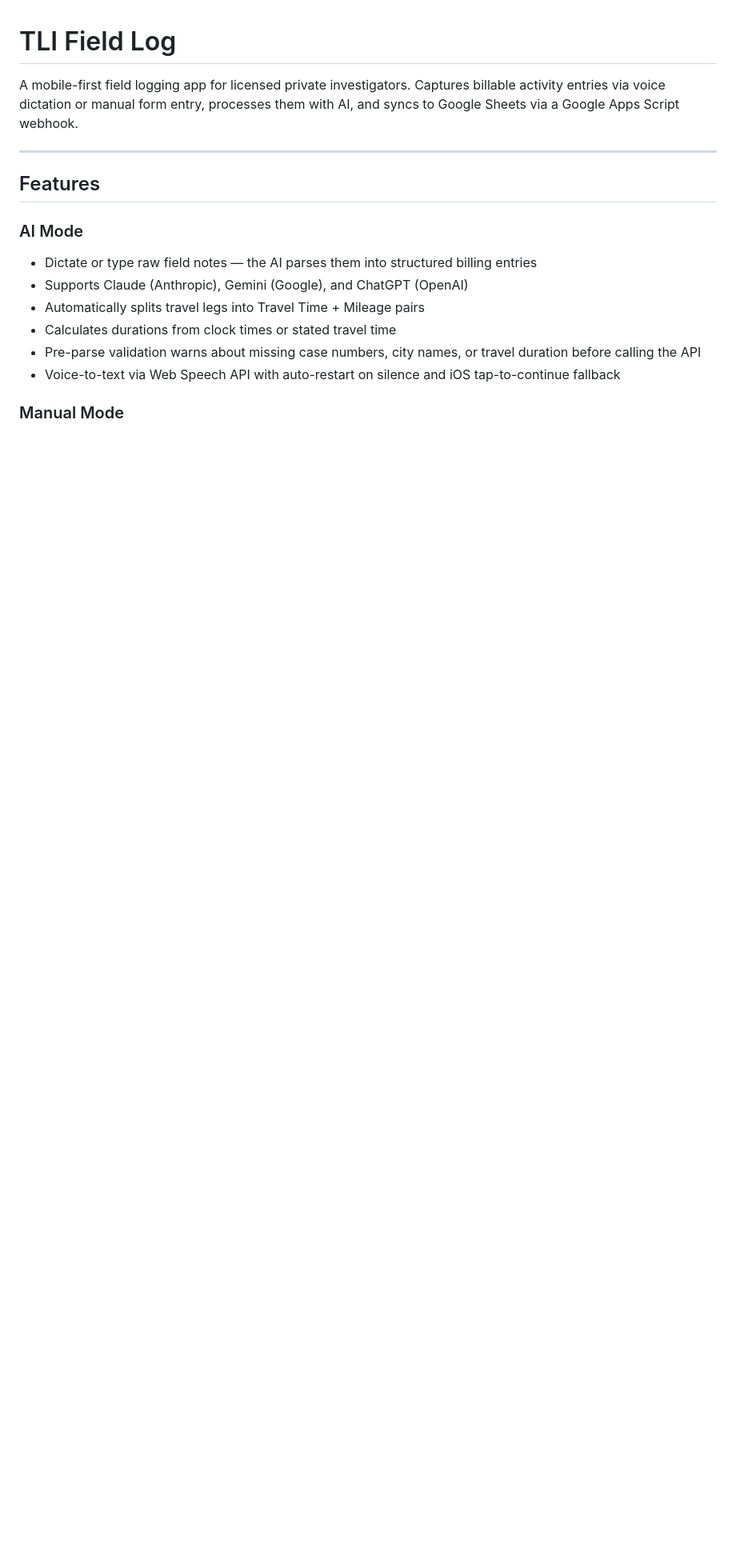
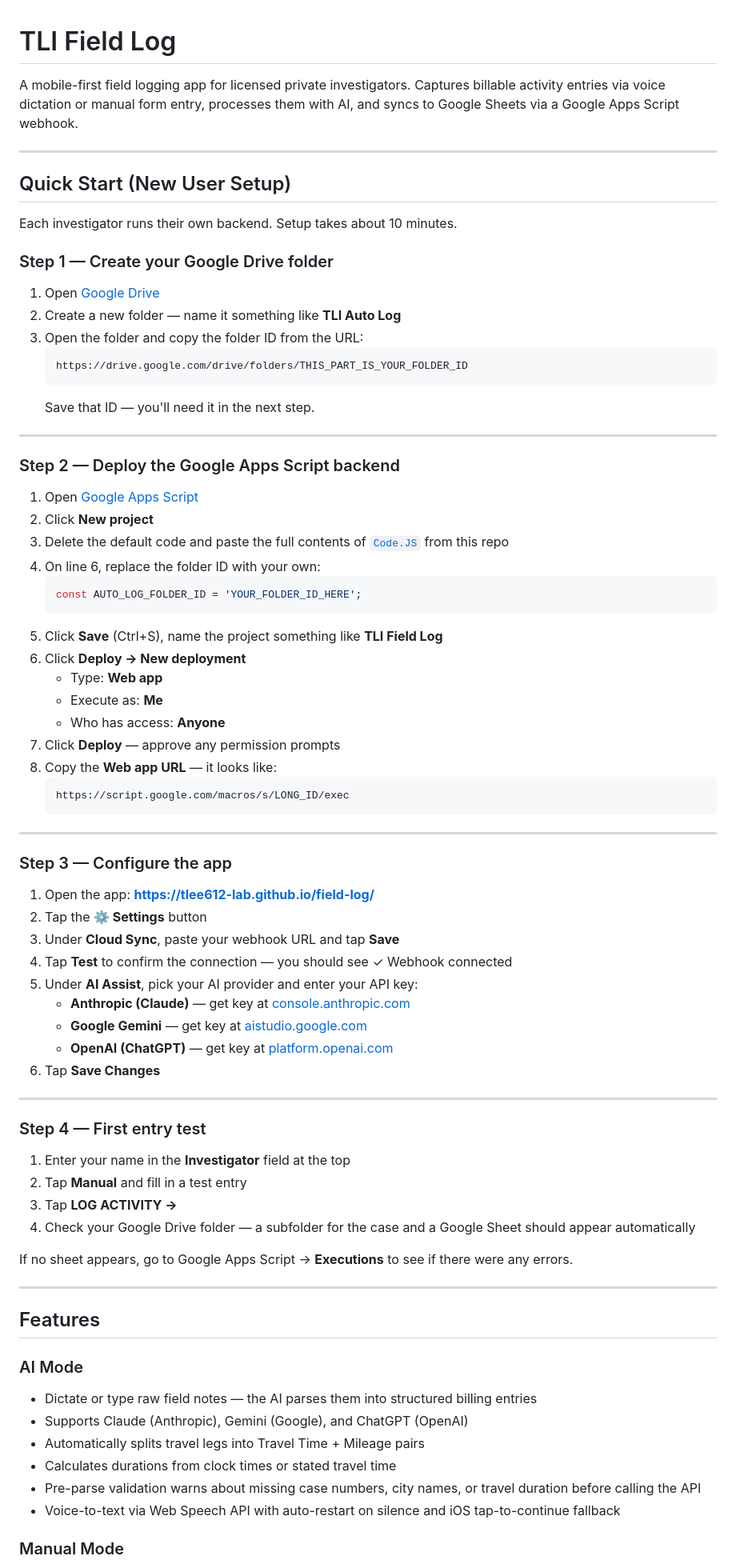
Before and after one commit to tlee612-lab/field-log, a Markdown page: README.md, the part around one of its changes. Shown at 80% size. Drawn GitHub-style; blank space fills up the shorter version.

````diff
--- a/README.md
+++ b/README.md
@@ -1,6 +1,69 @@
 # TLI Field Log
 
 A mobile-first field logging app for licensed private investigators. Captures billable activity entries via voice dictation or manual form entry, processes them with AI, and syncs to Google Sheets via a Google Apps Script webhook.
+
+---
+
+## Quick Start (New User Setup)
+
+Each investigator runs their own backend. Setup takes about 10 minutes.
+
+### Step 1 — Create your Google Drive folder
+
+1. Open [Google Drive](https://drive.google.com)
+2. Create a new folder — name it something like **TLI Auto Log**
+3. Open the folder and copy the folder ID from the URL:
+   ```
+   https://drive.google.com/drive/folders/THIS_PART_IS_YOUR_FOLDER_ID
+   ```
+   Save that ID — you'll need it in the next step.
+
+---
+
+### Step 2 — Deploy the Google Apps Script backend
+
+1. Open [Google Apps Script](https://script.google.com)
+2. Click **New project**
+3. Delete the default code and paste the full contents of [`Code.JS`](Code.JS) from this repo
+4. On line 6, replace the folder ID with your own:
+   ```javascript
+   const AUTO_LOG_FOLDER_ID = 'YOUR_FOLDER_ID_HERE';
+   ```
+5. Click **Save** (Ctrl+S), name the project something like **TLI Field Log**
+6. Click **Deploy → New deployment**
+   - Type: **Web app**
+   - Execute as: **Me**
+   - Who has access: **Anyone**
+7. Click **Deploy** — approve any permission prompts
+8. Copy the **Web app URL** — it looks like:
+   ```
+   https://script.google.com/macros/s/LONG_ID/exec
+   ```
+
+---
+
+### Step 3 — Configure the app
+
+1. Open the app: **https://tlee612-lab.github.io/field-log/**
+2. Tap the **⚙ Settings** button
+3. Under **Cloud Sync**, paste your webhook URL and tap **Save**
+4. Tap **Test** to confirm the connection — you should see ✓ Webhook connected
+5. Under **AI Assist**, pick your AI provider and enter your API key:
+   - **Anthropic (Claude)** — get key at [console.anthropic.com](https://console.anthropic.com)
+   - **Google Gemini** — get key at [aistudio.google.com](https://aistudio.google.com)
+   - **OpenAI (ChatGPT)** — get key at [platform.openai.com](https://platform.openai.com)
+6. Tap **Save Changes**
+
+---
+
+### Step 4 — First entry test
+
+1. Enter your name in the **Investigator** field at the top
+2. Tap **Manual** and fill in a test entry
+3. Tap **LOG ACTIVITY →**
+4. Check your Google Drive folder — a subfolder for the case and a Google Sheet should appear automatically
+
+If no sheet appears, go to Google Apps Script → **Executions** to see if there were any errors.
 
 ---
 
````
Also changed, not shown: other parts of README.md (+24 -29 lines).
